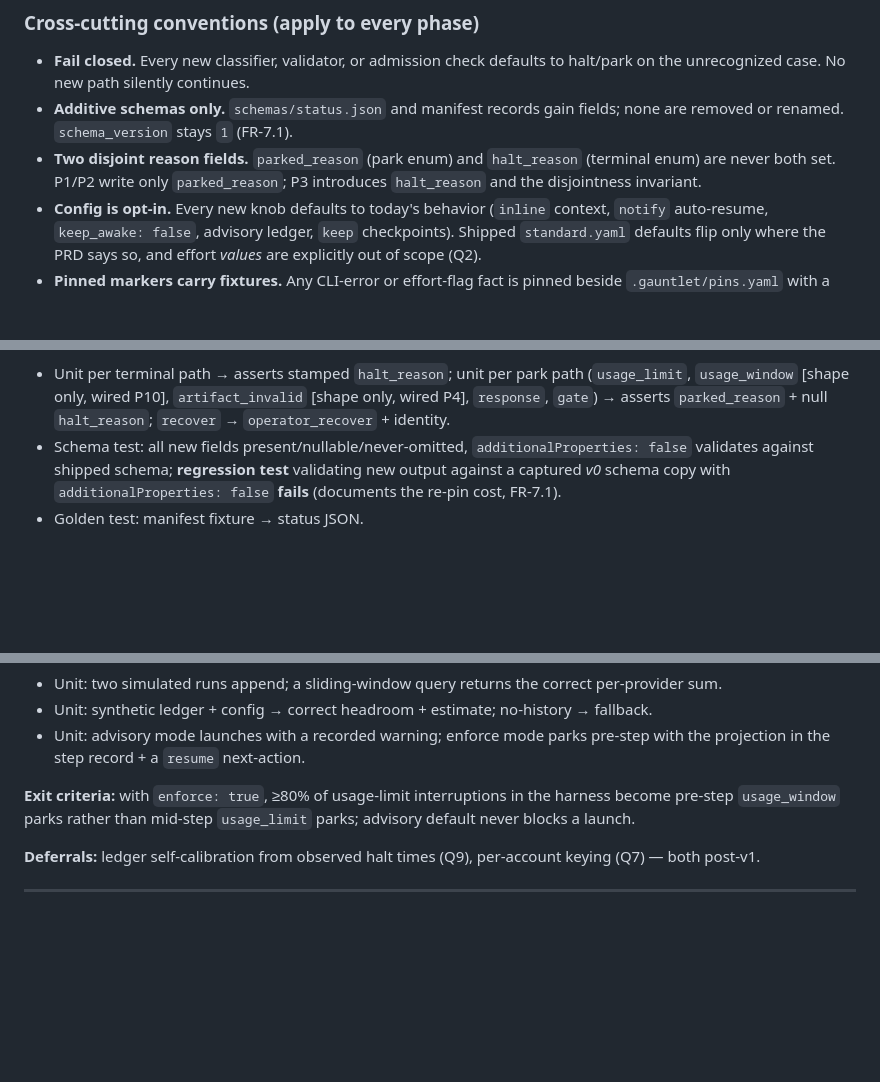
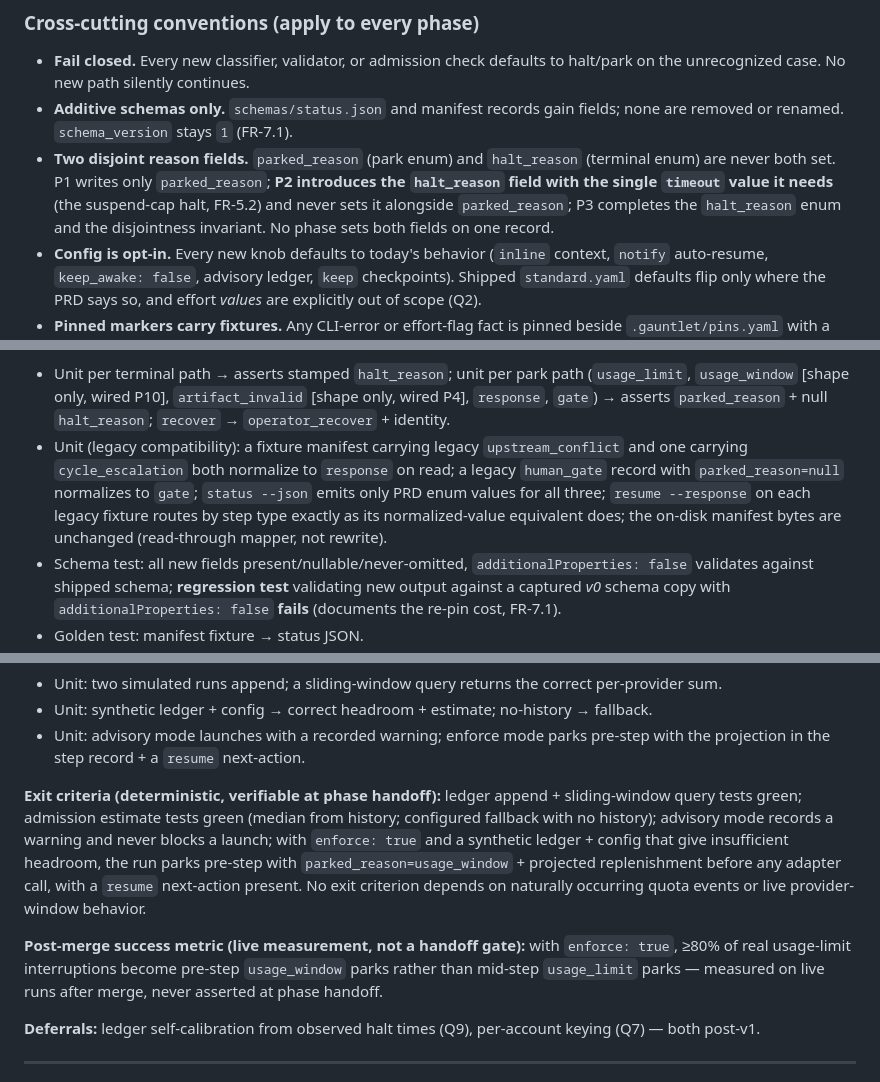
Before and after one commit to johnpletka/gauntlet, a Markdown page: runs/harness-efficiency/plan.md, 3 parts joined by grey strips. Rendered like a GitHub page; blank space fills up the shorter version.

```diff
--- a/runs/harness-efficiency/plan.md
+++ b/runs/harness-efficiency/plan.md
@@ -18,7 +18,7 @@ The organizing constraint (PRD §1.2): **the builder's provider window is the sc
 
 - **Fail closed.** Every new classifier, validator, or admission check defaults to halt/park on the unrecognized case. No new path silently continues.
 - **Additive schemas only.** `schemas/status.json` and manifest records gain fields; none are removed or renamed. `schema_version` stays `1` (FR-7.1).
-- **Two disjoint reason fields.** `parked_reason` (park enum) and `halt_reason` (terminal enum) are never both set. P1/P2 write only `parked_reason`; P3 introduces `halt_reason` and the disjointness invariant.
+- **Two disjoint reason fields.** `parked_reason` (park enum) and `halt_reason` (terminal enum) are never both set. P1 writes only `parked_reason`; **P2 introduces the `halt_reason` field with the single `timeout` value it needs** (the suspend-cap halt, FR-5.2) and never sets it alongside `parked_reason`; P3 completes the `halt_reason` enum and the disjointness invariant. No phase sets both fields on one record.
 - **Config is opt-in.** Every new knob defaults to today's behavior (`inline` context, `notify` auto-resume, `keep_awake: false`, advisory ledger, `keep` checkpoints). Shipped `standard.yaml` defaults flip only where the PRD says so, and effort *values* are explicitly out of scope (Q2).
 - **Pinned markers carry fixtures.** Any CLI-error or effort-flag fact is pinned beside `.gauntlet/pins.yaml` with a captured fixture and a contract test (BOOTSTRAP-NOTES #26).
 
@@ -92,6 +98,7 @@ The organizing constraint (PRD §1.2): **the builder's provider window is the sc
 
 **Test strategy:**
 - Unit per terminal path → asserts stamped `halt_reason`; unit per park path (`usage_limit`, `usage_window` [shape only, wired P10], `artifact_invalid` [shape only, wired P4], `response`, `gate`) → asserts `parked_reason` + null `halt_reason`; `recover` → `operator_recover` + identity.
+- Unit (legacy compatibility): a fixture manifest carrying legacy `upstream_conflict` and one carrying `cycle_escalation` both normalize to `response` on read; a legacy `human_gate` record with `parked_reason=null` normalizes to `gate`; `status --json` emits only PRD enum values for all three; `resume --response` on each legacy fixture routes by step type exactly as its normalized-value equivalent does; the on-disk manifest bytes are unchanged (read-through mapper, not rewrite).
 - Schema test: all new fields present/nullable/never-omitted, `additionalProperties: false` validates against shipped schema; **regression test** validating new output against a captured *v0* schema copy with `additionalProperties: false` **fails** (documents the re-pin cost, FR-7.1).
 - Golden test: manifest fixture → status JSON.
 - Snapshot tests of the rendered footer per park/halt kind include the identifying line + next-action.
@@ -256,7 +263,9 @@ The organizing constraint (PRD §1.2): **the builder's provider window is the sc
 - Unit: synthetic ledger + config → correct headroom + estimate; no-history → fallback.
 - Unit: advisory mode launches with a recorded warning; enforce mode parks pre-step with the projection in the step record + a `resume` next-action.
 
-**Exit criteria:** with `enforce: true`, ≥80% of usage-limit interruptions in the harness become pre-step `usage_window` parks rather than mid-step `usage_limit` parks; advisory default never blocks a launch.
+**Exit criteria (deterministic, verifiable at phase handoff):** ledger append + sliding-window query tests green; admission estimate tests green (median from history; configured fallback with no history); advisory mode records a warning and never blocks a launch; with `enforce: true` and a synthetic ledger + config that give insufficient headroom, the run parks pre-step with `parked_reason=usage_window` + projected replenishment before any adapter call, with a `resume` next-action present. No exit criterion depends on naturally occurring quota events or live provider-window behavior.
+
+**Post-merge success metric (live measurement, not a handoff gate):** with `enforce: true`, ≥80% of real usage-limit interruptions become pre-step `usage_window` parks rather than mid-step `usage_limit` parks — measured on live runs after merge, never asserted at phase handoff.
 
 **Deferrals:** ledger self-calibration from observed halt times (Q9), per-account keying (Q7) — both post-v1.
 
```
Also changed, not shown: other parts of runs/harness-efficiency/plan.md (+12 -6 lines).
